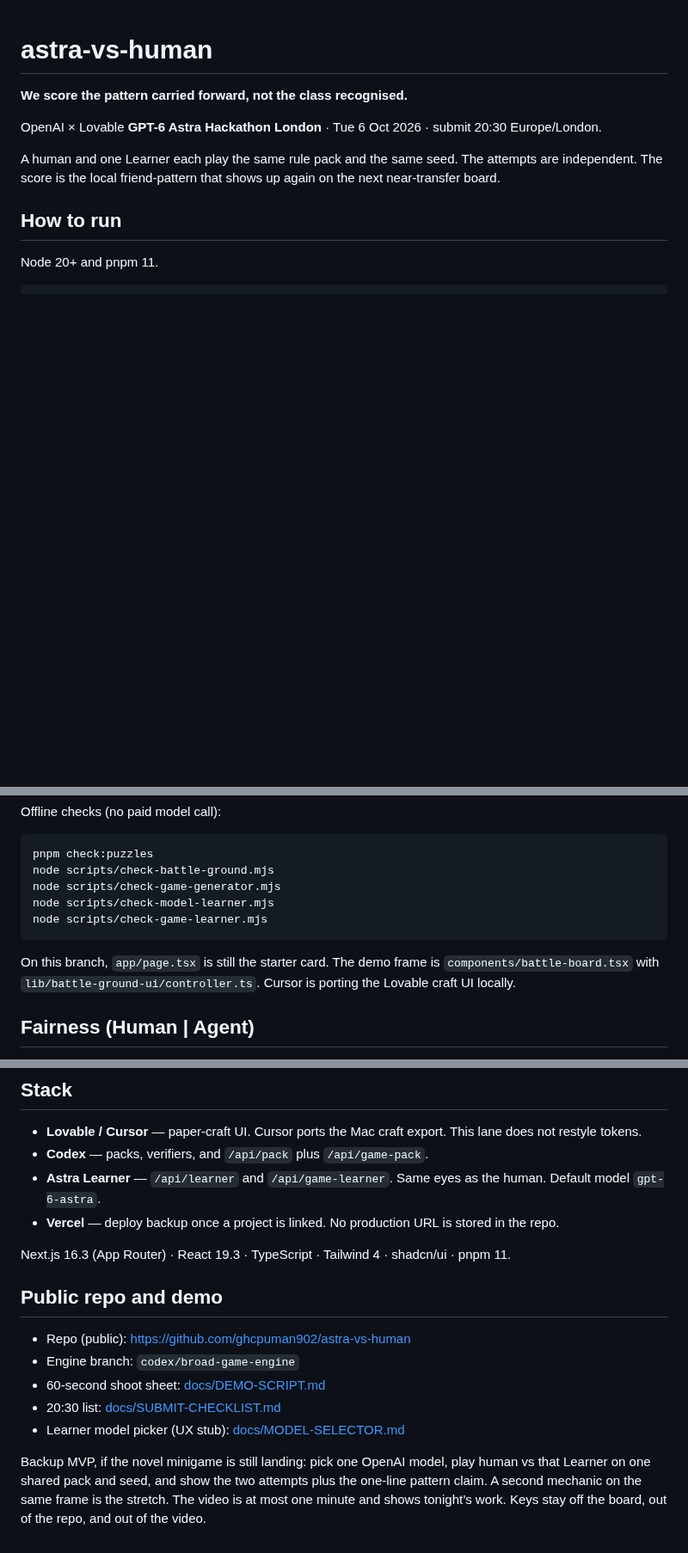
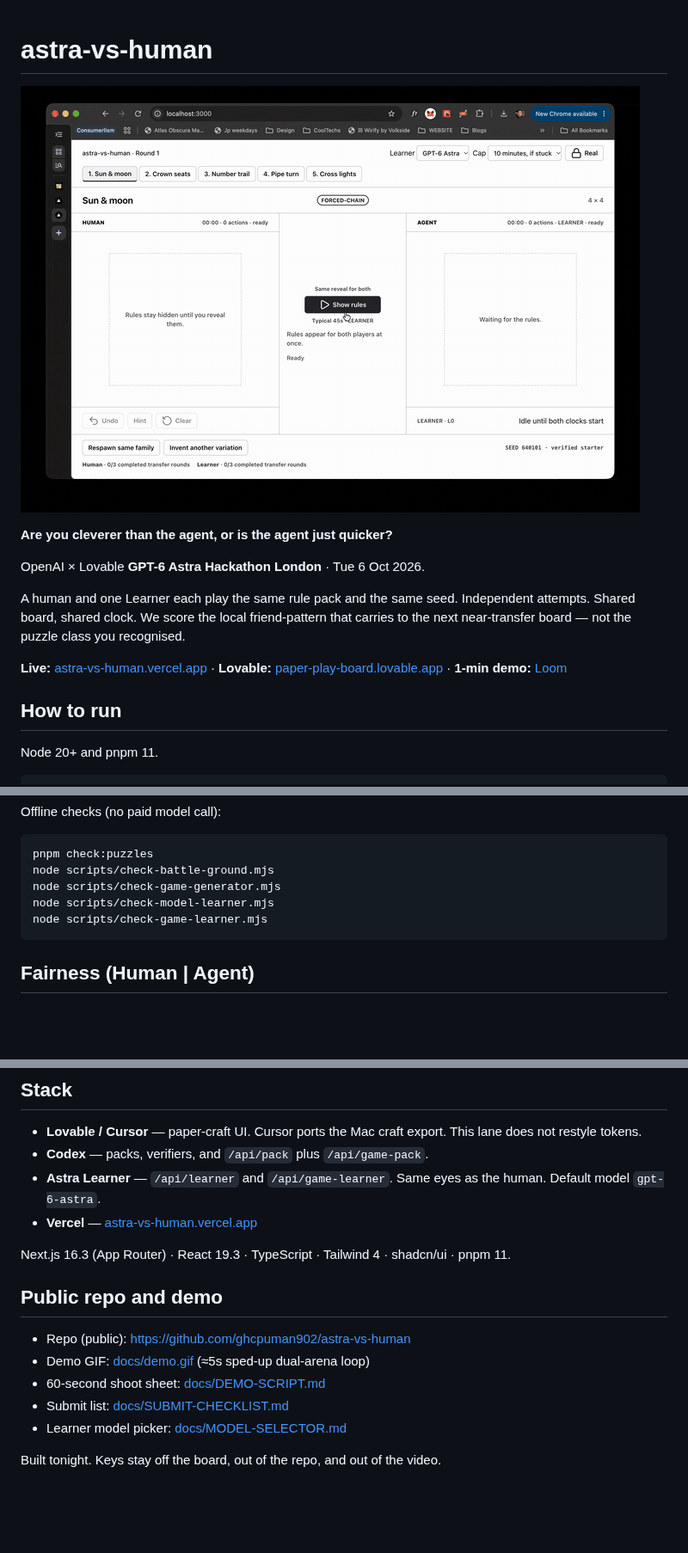
Before and after one commit to ghcpuman902/astra-vs-human, a Markdown page: README.md, 3 parts joined by grey strips. Shown at 86% size. GitHub-like rendering; pictures changed too: docs/demo.gif (added); blank space fills up the shorter version.

Commit message:
Add 5s dual-arena demo GIF at top of README
Sped-up attention loop from tonight's screen recording (Start → play →
human finishes / Learner still thinking). Claim aligned with Loom voice.

````diff
--- a/README.md
+++ b/README.md
@@ -1,10 +1,14 @@
 # astra-vs-human
 
-**We score the pattern carried forward, not the class recognised.**
+![Demo — dual-arena play](docs/demo.gif)
 
-OpenAI × Lovable **GPT-6 Astra Hackathon London** · Tue 6 Oct 2026 · submit 20:30 Europe/London.
+**Are you cleverer than the agent, or is the agent just quicker?**
 
-A human and one Learner each play the same rule pack and the same seed. The attempts are independent. The score is the local friend-pattern that shows up again on the next near-transfer board.
+OpenAI × Lovable **GPT-6 Astra Hackathon London** · Tue 6 Oct 2026.
+
+A human and one Learner each play the same rule pack and the same seed. Independent attempts. Shared board, shared clock. We score the local friend-pattern that carries to the next near-transfer board — not the puzzle class you recognised.
+
+**Live:** [astra-vs-human.vercel.app](https://astra-vs-human.vercel.app) · **Lovable:** [paper-play-board.lovable.app](https://paper-play-board.lovable.app) · **1-min demo:** [Loom](https://www.loom.com/share/b549d07622694c8c9b1d9b31f2e38f60)
 
 ## How to run
 
@@ -30,8 +34,6 @@ node scripts/check-model-learner.mjs
 node scripts/check-game-learner.mjs
 ```
 
-On this branch, `app/page.tsx` is still the starter card. The demo frame is `components/battle-board.tsx` with `lib/battle-ground-ui/controller.ts`. Cursor is porting the Lovable craft UI locally.
-
 ## Fairness (Human | Agent)
 
 - One pack and one returned seed for both sides. A fallback pack keeps its actual seed.
@@ -55,16 +57,16 @@ A rules pack supplies props to the frame. It does not set layout or colours. Cat
 - **Lovable / Cursor** — paper-craft UI. Cursor ports the Mac craft export. This lane does not restyle tokens.
 - **Codex** — packs, verifiers, and `/api/pack` plus `/api/game-pack`.
 - **Astra Learner** — `/api/learner` and `/api/game-learner`. Same eyes as the human. Default model `gpt-6-astra`.
-- **Vercel** — deploy backup once a project is linked. No production URL is stored in the repo.
+- **Vercel** — [astra-vs-human.vercel.app](https://astra-vs-human.vercel.app)
 
 Next.js 16.3 (App Router) · React 19.3 · TypeScript · Tailwind 4 · shadcn/ui · pnpm 11.
 
 ## Public repo and demo
 
 - Repo (public): https://github.com/ghcpuman902/astra-vs-human
-- Engine branch: `codex/broad-game-engine`
+- Demo GIF: [docs/demo.gif](docs/demo.gif) (≈5s sped-up dual-arena loop)
 - 60-second shoot sheet: [docs/DEMO-SCRIPT.md](docs/DEMO-SCRIPT.md)
-- 20:30 list: [docs/SUBMIT-CHECKLIST.md](docs/SUBMIT-CHECKLIST.md)
-- Learner model picker (UX stub): [docs/MODEL-SELECTOR.md](docs/MODEL-SELECTOR.md)
+- Submit list: [docs/SUBMIT-CHECKLIST.md](docs/SUBMIT-CHECKLIST.md)
+- Learner model picker: [docs/MODEL-SELECTOR.md](docs/MODEL-SELECTOR.md)
 
-Backup MVP, if the novel minigame is still landing: pick one OpenAI model, play human vs that Learner on one shared pack and seed, and show the two attempts plus the one-line pattern claim. A second mechanic on the same frame is the stretch. The video is at most one minute and shows tonight’s work. Keys stay off the board, out of the repo, and out of the video.
+Built tonight. Keys stay off the board, out of the repo, and out of the video.
````
